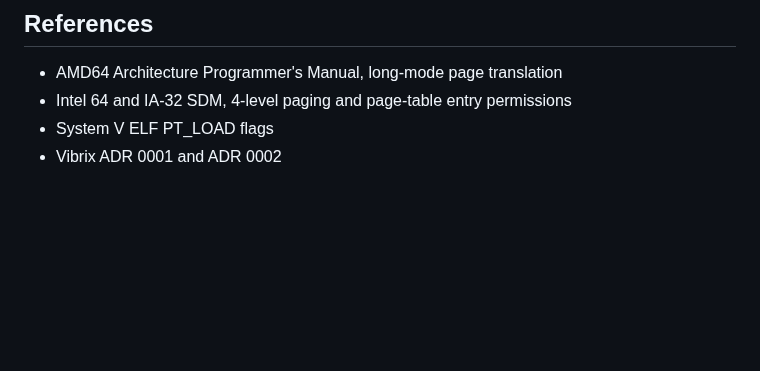
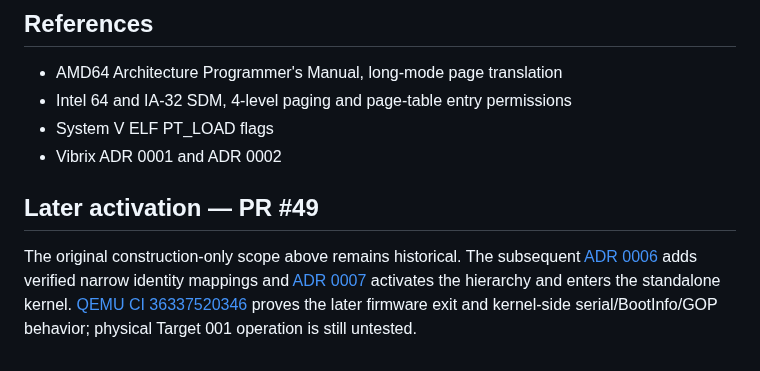
Before and after one commit to mixutin/Vibrix, a Markdown page: docs/decisions/0003-initial-kernel-page-tables.md, the part around the change. GitHub-like rendering; blank space fills up the shorter version.

Commit message:
docs: synchronize real QEMU post-firmware kernel boot evidence

```diff
--- a/docs/decisions/0003-initial-kernel-page-tables.md
+++ b/docs/decisions/0003-initial-kernel-page-tables.md
@@ -123,3 +123,12 @@ bare-metal behavior.
 - Intel 64 and IA-32 SDM, 4-level paging and page-table entry permissions
 - System V ELF PT_LOAD flags
 - Vibrix ADR 0001 and ADR 0002
+
+## Later activation — PR #49
+
+The original construction-only scope above remains historical. The subsequent
+[ADR 0006](0006-transition-mappings.md) adds verified narrow identity
+mappings and [ADR 0007](0007-uefi-exit-kernel-entry.md) activates the hierarchy
+and enters the standalone kernel. [QEMU CI 36337520346](https://github.com/mixutin/Vibrix/actions/runs/36337520346)
+proves the later firmware exit and kernel-side serial/BootInfo/GOP behavior;
+physical Target 001 operation is still untested.
```
